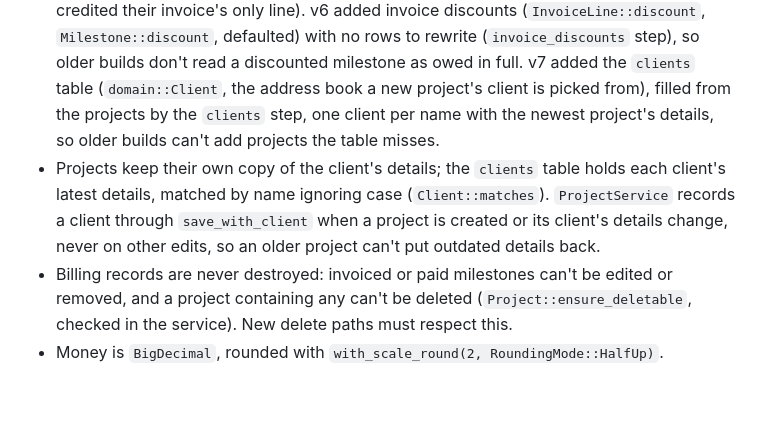
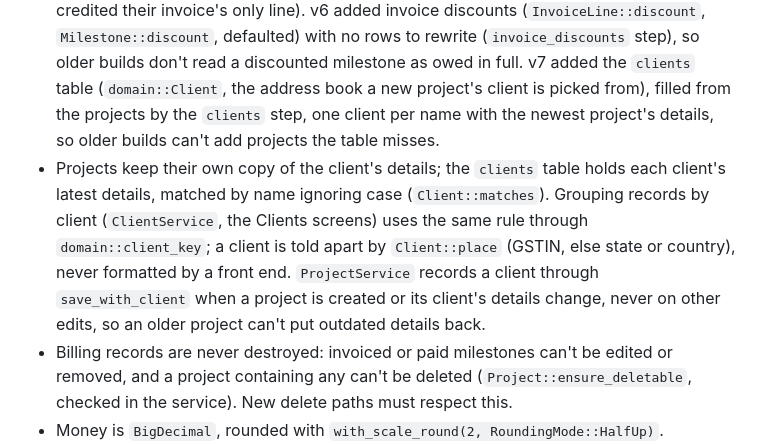
Before and after one commit to harisr92/accounting-tui, a Markdown page: CLAUDE.md, the part around the change. Rendered like a GitHub page; blank space fills up the shorter version.

```diff
--- a/CLAUDE.md
+++ b/CLAUDE.md
@@ -46,7 +46,7 @@ Dependencies point inward: `ui -> app -> services -> domain`, `storage -> domain
 - Deserialisation goes through a `Raw*` struct + `TryFrom` (`#[serde(try_from = ...)]`) that runs the same `validate()` as the constructors.
 - Status changes go through the explicit transition methods (`invoice_milestone`, `record_payment`). No status setters.
 - Schema history: v2 replaced an invoice's `status` with `payments` (`storage/migrations.rs::payments_list`). Domain decoding refuses a v1 invoice (`OutdatedInvoiceFormat`) rather than read a paid one as unpaid. v3 added credit notes and `MilestoneStatus::Credited` with no rows to rewrite (`credit_notes` step), so older builds refuse a file they would misread. v4 added `Credit::returned` (credit notes on paid invoices) the same way (`credit_returns` step). v5 replaced an invoice's `milestone_id` / `milestone_name` with `lines`, so one invoice bills several milestones (`invoice_lines` step rewrites every invoice). Domain decoding still reads the old shape as one line, so the shipped fixtures load. Credit notes gained `lines` (defaulted: empty on older notes, which credited their invoice's only line). v6 added invoice discounts (`InvoiceLine::discount`, `Milestone::discount`, defaulted) with no rows to rewrite (`invoice_discounts` step), so older builds don't read a discounted milestone as owed in full. v7 added the `clients` table (`domain::Client`, the address book a new project's client is picked from), filled from the projects by the `clients` step, one client per name with the newest project's details, so older builds can't add projects the table misses.
-- Projects keep their own copy of the client's details; the `clients` table holds each client's latest details, matched by name ignoring case (`Client::matches`). `ProjectService` records a client through `save_with_client` when a project is created or its client's details change, never on other edits, so an older project can't put outdated details back.
+- Projects keep their own copy of the client's details; the `clients` table holds each client's latest details, matched by name ignoring case (`Client::matches`). Grouping records by client (`ClientService`, the Clients screens) uses the same rule through `domain::client_key`; a client is told apart by `Client::place` (GSTIN, else state or country), never formatted by a front end. `ProjectService` records a client through `save_with_client` when a project is created or its client's details change, never on other edits, so an older project can't put outdated details back.
 - Billing records are never destroyed: invoiced or paid milestones can't be edited or removed, and a project containing any can't be deleted (`Project::ensure_deletable`, checked in the service). New delete paths must respect this.
 - Money is `BigDecimal`, rounded with `with_scale_round(2, RoundingMode::HalfUp)`. Durations are whole minutes (`u32`).
 - Reuse accounting-core value types (`Gstin`) instead of re-validating strings.
```
Also changed, not shown: README.md (+2 -0 lines).
